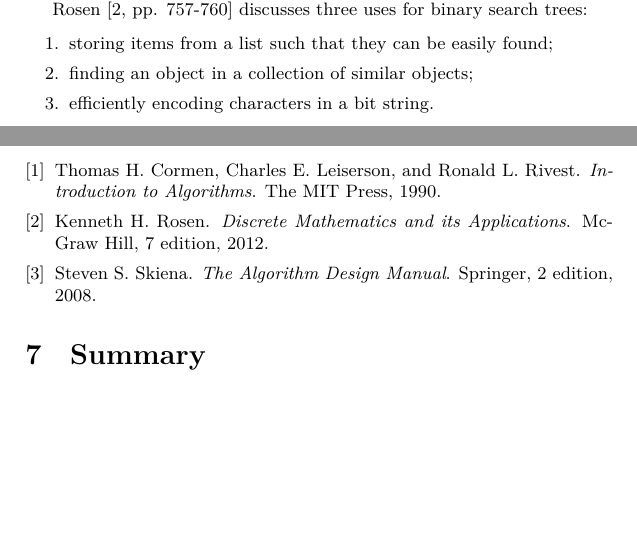
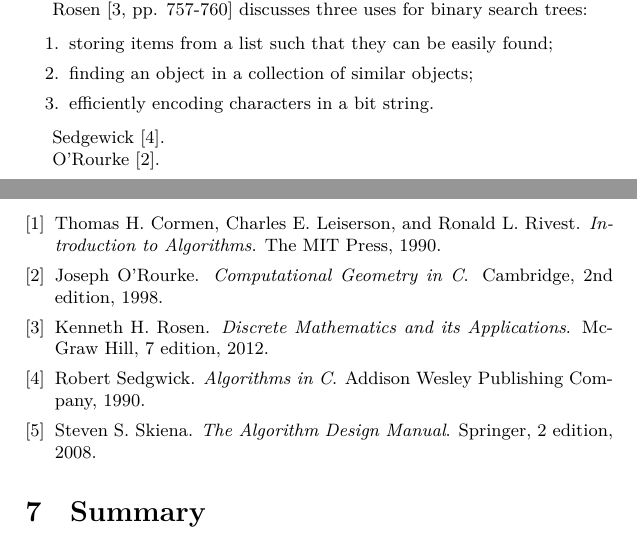
Before and after one commit to thenormalsquid/bstree, a LaTeX document (doc/bst.tex, which reads doc/references.bib): two parts of pages 1 and 3 of 3, joined at a grey line, cut so that both start at the same text, the shorter picture padded with empty space. Compiled offline with XeLaTeX.

Commit message:
sedgewick and orourke added to refs

```diff
--- a/doc/bst.tex
+++ b/doc/bst.tex
@@ -52,6 +52,10 @@ Rosen~\cite[pp. 757-760]{rosen} discusses three uses for binary search trees:
 \item finding an object in a collection of similar objects;
 \item efficiently encoding characters in a bit string.
 \end{enumerate}
+
+Sedgewick~\cite{sedgewick:r1990}.
+
+O'Rourke~\cite{orourke:j1998}.
 
 \subsection{Collisions or duplicate values}
 
--- a/doc/references.bib
+++ b/doc/references.bib
@@ -27,3 +27,10 @@
   publisher = "The MIT Press",
   year = "1990"
 }
+
+@book{orourke:j1998,
+  title = "Computational Geometry in C",
+  author = "Joseph O'Rourke",
+  publisher = "Cambridge",
+  year = "1998",
+  edition = "2nd"
@@ -29,0 +42,3 @@
+  publisher = "Addison Wesley Publishing Company",
+  year = "1990"
+}
```
Also changed, not shown: doc/references.bib (5 more changed lines).
